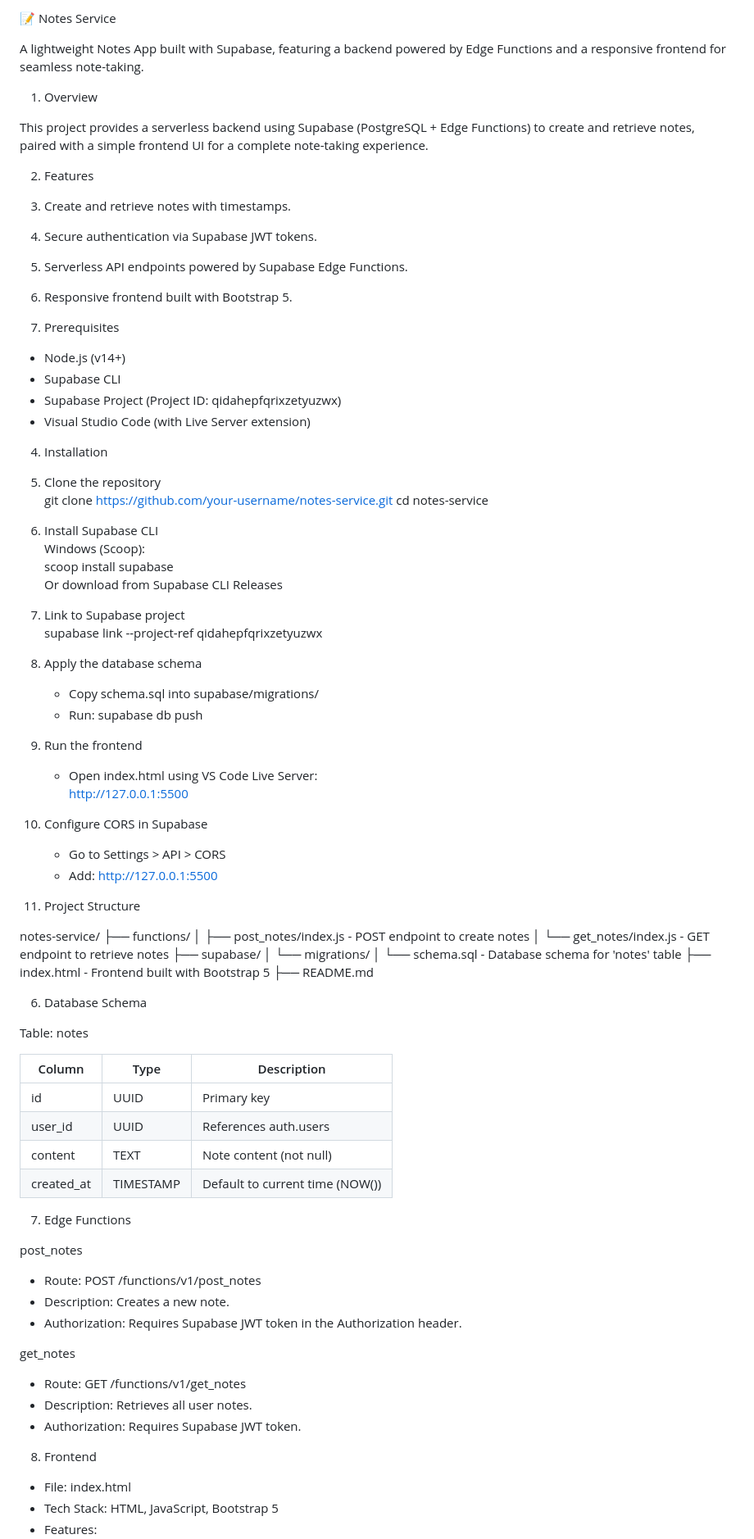
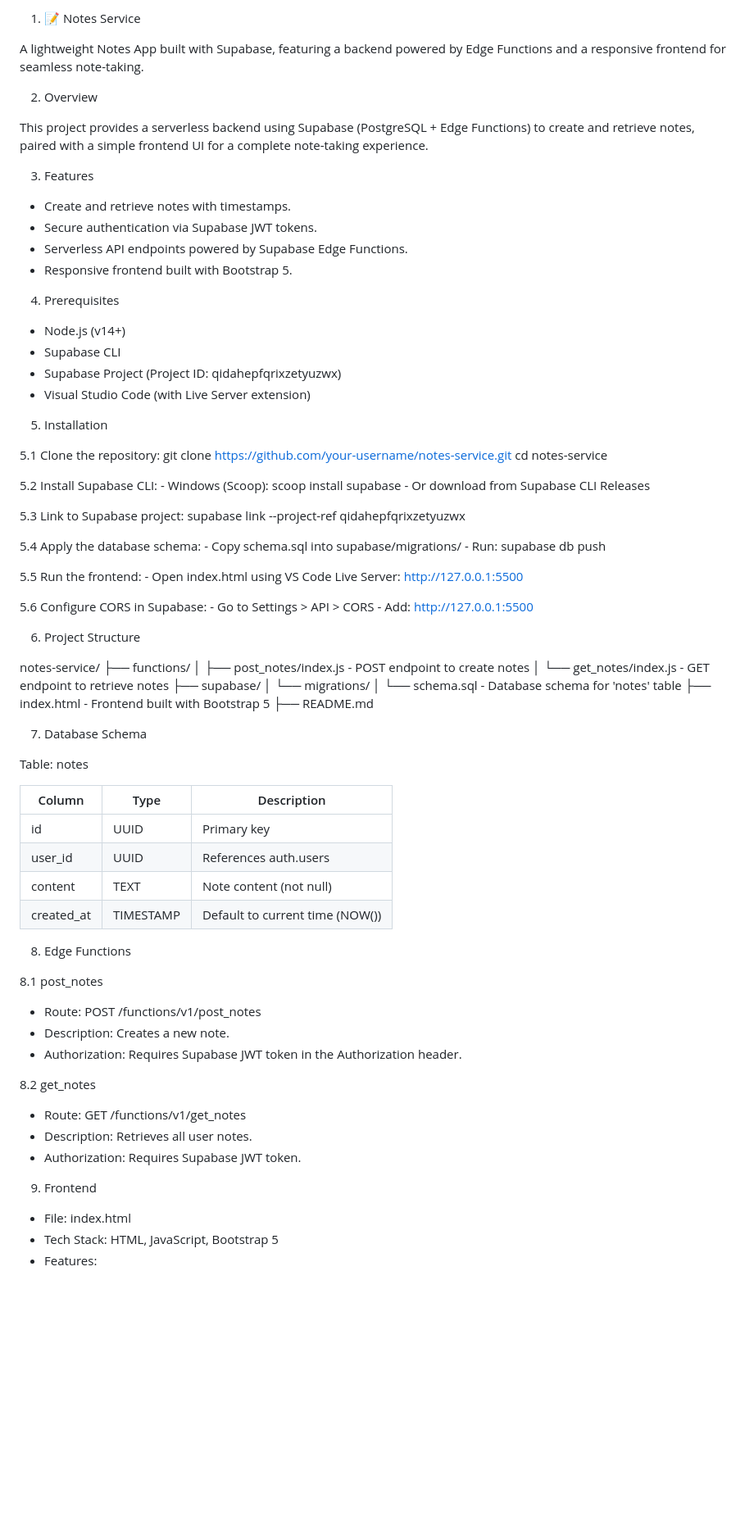
Before and after one commit to sufiyaafreen2012/notes-service, a Markdown page: README.md, the part around one of its changes. Shown at 82% size. Rendered like a GitHub page; blank space fills up the shorter version.

```diff
--- a/README.md
+++ b/README.md
@@ -1,88 +1,85 @@
-📝 Notes Service
+1. 📝 Notes Service
 
 A lightweight Notes App built with Supabase, featuring a backend powered by Edge Functions and a responsive frontend for seamless note-taking.
 
-1. Overview
+2. Overview
 
 This project provides a serverless backend using Supabase (PostgreSQL + Edge Functions) to create and retrieve notes, paired with a simple frontend UI for a complete note-taking experience.
 
-2. Features
+3. Features
 
-1. Create and retrieve notes with timestamps.
-2. Secure authentication via Supabase JWT tokens.
-3. Serverless API endpoints powered by Supabase Edge Functions.
-4. Responsive frontend built with Bootstrap 5.
+- Create and retrieve notes with timestamps.
+- Secure authentication via Supabase JWT tokens.
+- Serverless API endpoints powered by Supabase Edge Functions.
+- Responsive frontend built with Bootstrap 5.
 
-3. Prerequisites
+4. Prerequisites
 
 - Node.js (v14+)
 - Supabase CLI
 - Supabase Project (Project ID: qidahepfqrixzetyuzwx)
 - Visual Studio Code (with Live Server extension)
 
-4. Installation
+5. Installation
 
-1. Clone the repository
-   git clone https://github.com/your-username/notes-service.git
-   cd notes-service
+5.1 Clone the repository:
+    git clone https://github.com/your-username/notes-service.git
+    cd notes-service
 
-2. Install Supabase CLI
-   Windows (Scoop):
-   scoop install supabase
-   Or download from Supabase CLI Releases
+5.2 Install Supabase CLI:
+    - Windows (Scoop): scoop install supabase
+    - Or download from Supabase CLI Releases
 
-3. Link to Supabase project
-   supabase link --project-ref qidahepfqrixzetyuzwx
+5.3 Link to Supabase project:
+    supabase link --project-ref qidahepfqrixzetyuzwx
 
-4. Apply the database schema
-   - Copy schema.sql into supabase/migrations/
-   - Run:
-     supabase db push
+5.4 Apply the database schema:
+    - Copy schema.sql into supabase/migrations/
+    - Run: supabase db push
 
-5. Run the frontend
-   - Open index.html using VS Code Live Server:
-     http://127.0.0.1:5500
+5.5 Run the frontend:
+    - Open index.html using VS Code Live Server: http://127.0.0.1:5500
 
-6. Configure CORS in Supabase
-   - Go to Settings > API > CORS
-   - Add: http://127.0.0.1:5500
+5.6 Configure CORS in Supabase:
+    - Go to Settings > API > CORS
+    - Add: http://127.0.0.1:5500
 
-5. Project Structure
+6. Project Structure
 
 notes-service/
 ├── functions/
-│   ├── post_notes/index.js       - POST endpoint to create notes
-│   └── get_notes/index.js        - GET endpoint to retrieve notes
+│   ├── post_notes/index.js - POST endpoint to create notes
+│   └── get_notes/index.js - GET endpoint to retrieve notes
 ├── supabase/
 │   └── migrations/
-│       └── schema.sql            - Database schema for 'notes' table
-├── index.html                    - Frontend built with Bootstrap 5
+│       └── schema.sql - Database schema for 'notes' table
+├── index.html - Frontend built with Bootstrap 5
 ├── README.md
 
-6. Database Schema
+7. Database Schema
 
 Table: notes
 
-Column       | Type      | Description
--------------|-----------|------------------------------------------
-id           | UUID      | Primary key
-user_id      | UUID      | References auth.users
-content      | TEXT      | Note content (not null)
-created_at   | TIMESTAMP | Default to current time (NOW())
+| Column     | Type      | Description                          |
+|------------|-----------|--------------------------------------|
+| id         | UUID      | Primary key                          |
+| user_id    | UUID      | References auth.users                |
+| content    | TEXT      | Note content (not null)              |
+| created_at | TIMESTAMP | Default to current time (NOW())      |
 
-7. Edge Functions
+8. Edge Functions
 
-post_notes
+8.1 post_notes
 - Route: POST /functions/v1/post_notes
 - Description: Creates a new note.
 - Authorization: Requires Supabase JWT token in the Authorization header.
 
-get_notes
+8.2 get_notes
 - Route: GET /functions/v1/get_notes
 - Description: Retrieves all user notes.
 - Authorization: Requires Supabase JWT token.
 
-8. Frontend
+9. Frontend
 
 - File: index.html
 - Tech Stack: HTML, JavaScript, Bootstrap 5
```
Also changed, not shown: other parts of README.md (+14 -14 lines).
